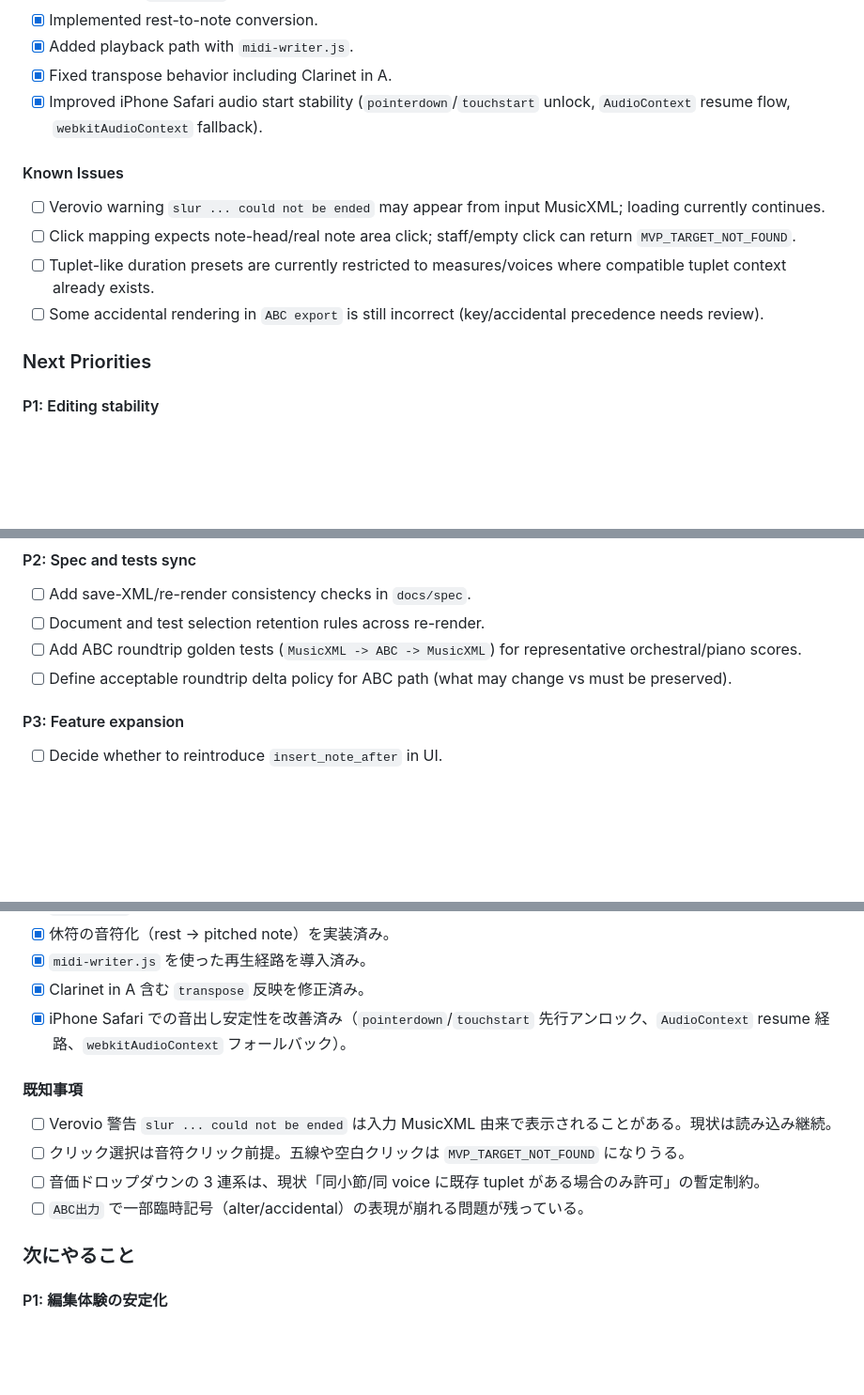
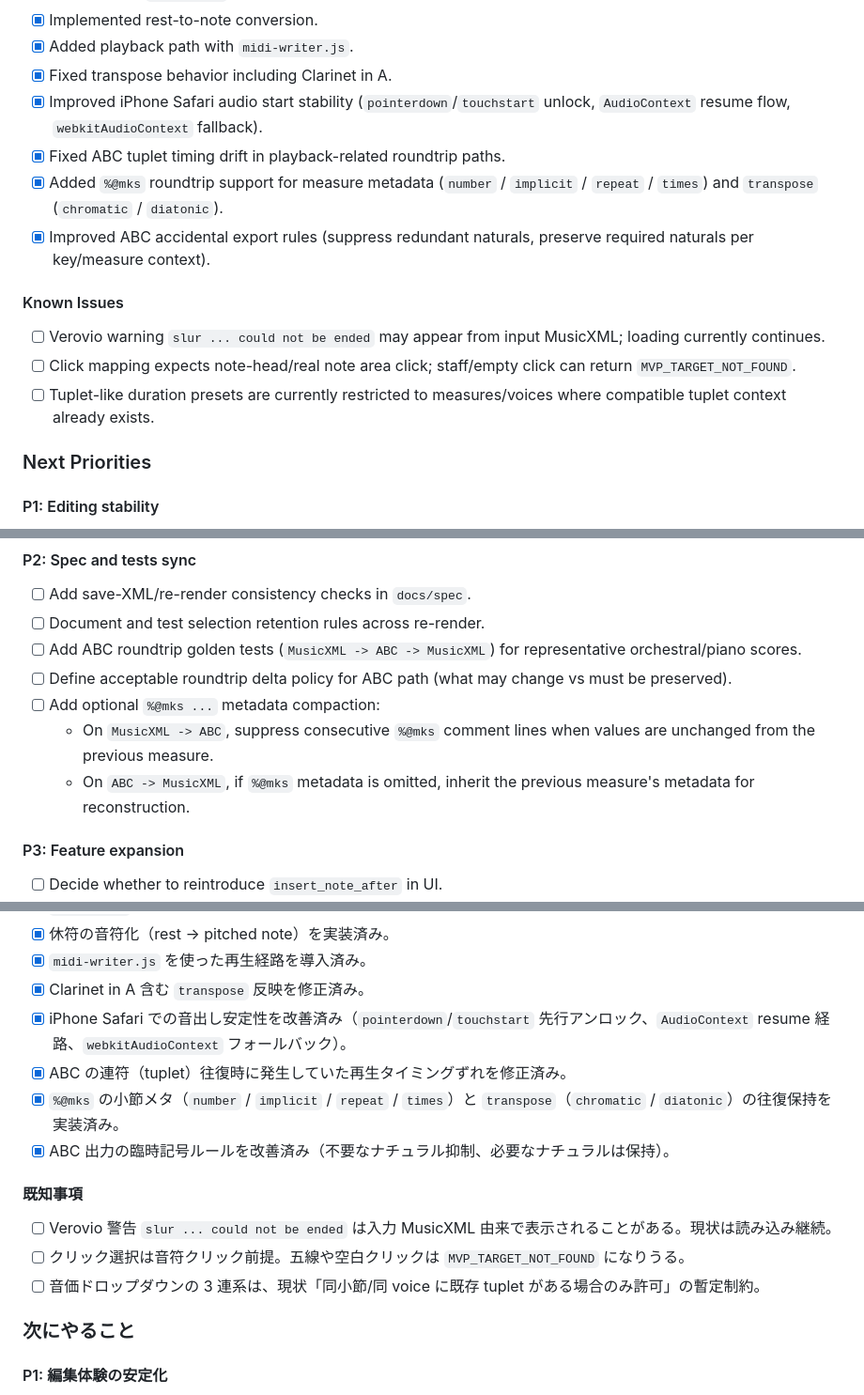
Before and after one commit to igapyon/mikuscore, a Markdown page: TODO.md, 3 parts joined by grey strips. Shown at 94% size. GitHub-like rendering; blank space fills up the shorter version.

```diff
--- a/TODO.md
+++ b/TODO.md
@@ -16,12 +16,14 @@
 - [x] Added playback path with `midi-writer.js`.
 - [x] Fixed transpose behavior including Clarinet in A.
 - [x] Improved iPhone Safari audio start stability (`pointerdown`/`touchstart` unlock, `AudioContext` resume flow, `webkitAudioContext` fallback).
+- [x] Fixed ABC tuplet timing drift in playback-related roundtrip paths.
+- [x] Added `%@mks` roundtrip support for measure metadata (`number` / `implicit` / `repeat` / `times`) and `transpose` (`chromatic` / `diatonic`).
+- [x] Improved ABC accidental export rules (suppress redundant naturals, preserve required naturals per key/measure context).
 
 #### Known Issues
 - [ ] Verovio warning `slur ... could not be ended` may appear from input MusicXML; loading currently continues.
 - [ ] Click mapping expects note-head/real note area click; staff/empty click can return `MVP_TARGET_NOT_FOUND`.
 - [ ] Tuplet-like duration presets are currently restricted to measures/voices where compatible tuplet context already exists.
-- [ ] Some accidental rendering in `ABC export` is still incorrect (key/accidental precedence needs review).
 
 ### Next Priorities
 #### P1: Editing stability
@@ -34,6 +36,9 @@
 - [ ] Document and test selection retention rules across re-render.
 - [ ] Add ABC roundtrip golden tests (`MusicXML -> ABC -> MusicXML`) for representative orchestral/piano scores.
 - [ ] Define acceptable roundtrip delta policy for ABC path (what may change vs must be preserved).
+- [ ] Add optional `%@mks ...` metadata compaction:
+  - On `MusicXML -> ABC`, suppress consecutive `%@mks` comment lines when values are unchanged from the previous measure.
+  - On `ABC -> MusicXML`, if `%@mks` metadata is omitted, inherit the previous measure's metadata for reconstruction.
 
 #### P3: Feature expansion
 - [ ] Decide whether to reintroduce `insert_note_after` in UI.
@@ -70,12 +75,14 @@
 - [x] `midi-writer.js` を使った再生経路を導入済み。
 - [x] Clarinet in A 含む `transpose` 反映を修正済み。
 - [x] iPhone Safari での音出し安定性を改善済み（`pointerdown`/`touchstart` 先行アンロック、`AudioContext` resume 経路、`webkitAudioContext` フォールバック）。
+- [x] ABC の連符（tuplet）往復時に発生していた再生タイミングずれを修正済み。
+- [x] `%@mks` の小節メタ（`number` / `implicit` / `repeat` / `times`）と `transpose`（`chromatic` / `diatonic`）の往復保持を実装済み。
+- [x] ABC 出力の臨時記号ルールを改善済み（不要なナチュラル抑制、必要なナチュラルは保持）。
 
 #### 既知事項
 - [ ] Verovio 警告 `slur ... could not be ended` は入力 MusicXML 由来で表示されることがある。現状は読み込み継続。
 - [ ] クリック選択は音符クリック前提。五線や空白クリックは `MVP_TARGET_NOT_FOUND` になりうる。
 - [ ] 音価ドロップダウンの 3 連系は、現状「同小節/同 voice に既存 tuplet がある場合のみ許可」の暫定制約。
-- [ ] `ABC出力` で一部臨時記号（alter/accidental）の表現が崩れる問題が残っている。
 
 ### 次にやること
 #### P1: 編集体験の安定化
```
Also changed, not shown: other parts of TODO.md (+3 -0 lines), docs/spec/ABC_IO.md (+13 -0 lines), docs/spec/abc-compat-parser-ebnf.md (+4 -2 lines).
